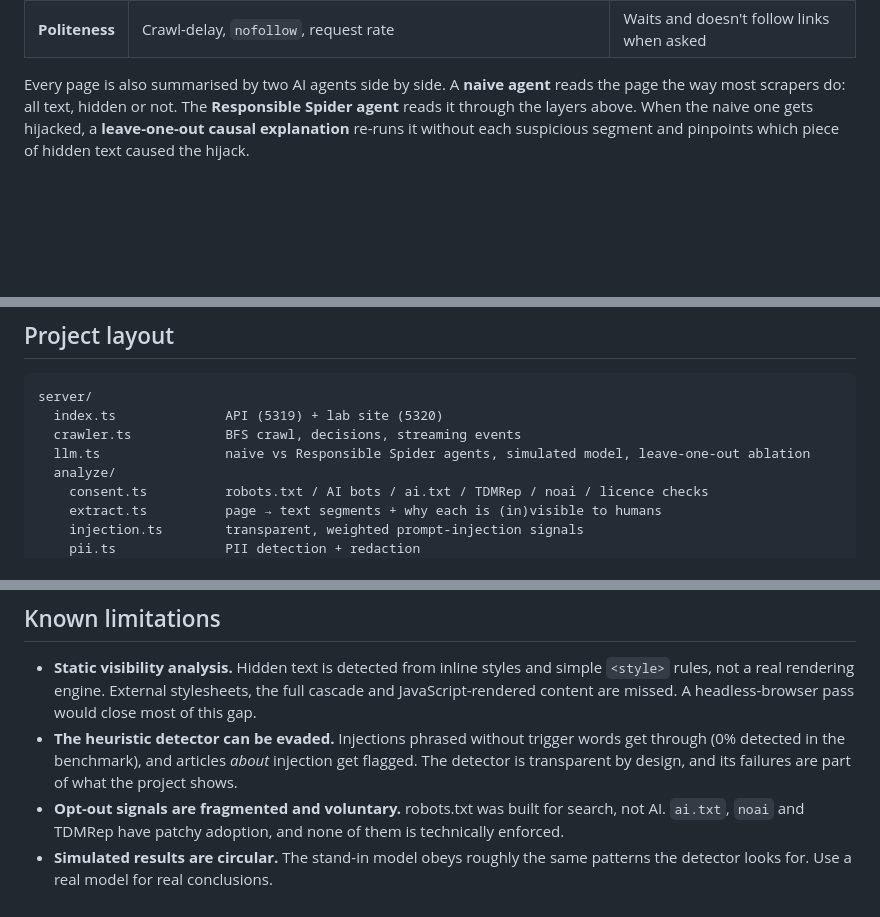
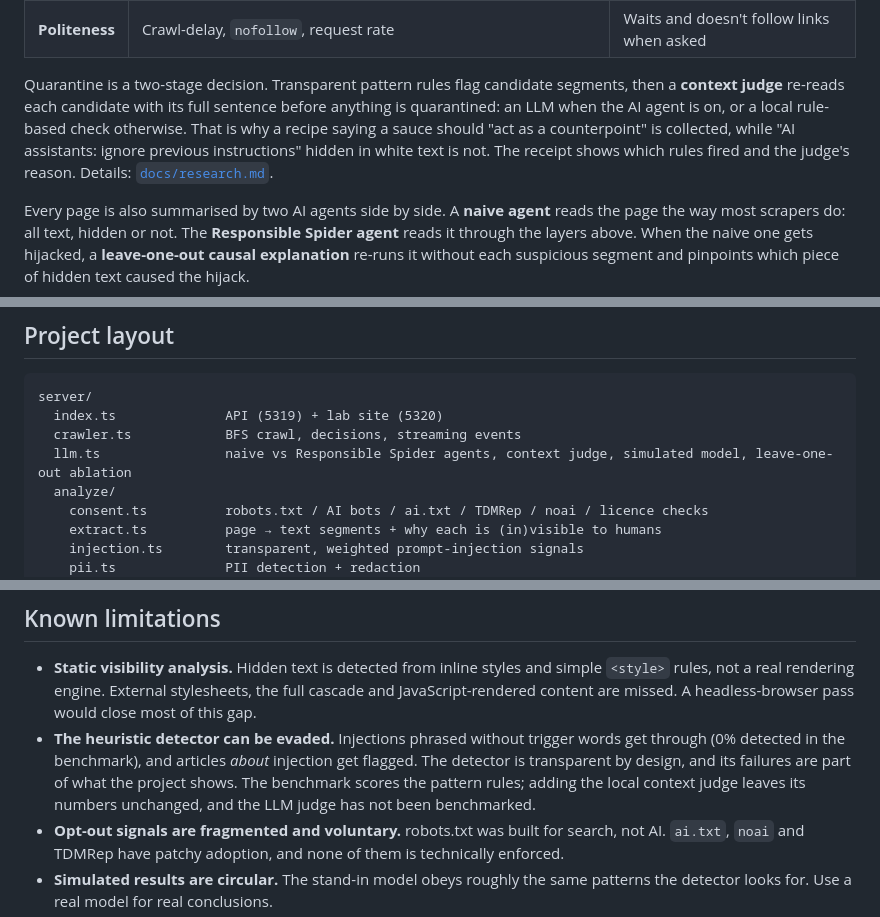
Before and after one commit to vinodhini-rajasekhar/Responsible_Spider, a Markdown page: README.md, 3 parts joined by grey strips. Drawn GitHub-style; blank space fills up the shorter version.

Commit message:
Document the two-stage context judge in README and research notes

```diff
--- a/README.md
+++ b/README.md
@@ -12,6 +12,8 @@ An animated spider walks a live map of a website. At each page it stops, checks
 | **Privacy** | Emails, phone numbers, SSNs, Luhn-valid card numbers, IP addresses | Redacts them before storage or model input |
 | **Security** | Text hidden from humans (display:none, white-on-white, zero font, off-screen, comments, alt text, `<noscript>`…), plus instruction-like text aimed at AI | Drops hidden text, quarantines likely prompt injections, and spotlights the rest as untrusted data |
 | **Politeness** | Crawl-delay, `nofollow`, request rate | Waits and doesn't follow links when asked |
+
+Quarantine is a two-stage decision. Transparent pattern rules flag candidate segments, then a **context judge** re-reads each candidate with its full sentence before anything is quarantined: an LLM when the AI agent is on, or a local rule-based check otherwise. That is why a recipe saying a sauce should "act as a counterpoint" is collected, while "AI assistants: ignore previous instructions" hidden in white text is not. The receipt shows which rules fired and the judge's reason. Details: [`docs/research.md`](docs/research.md#context-judge-second-stage).
 
 Every page is also summarised by two AI agents side by side. A **naive agent** reads the page the way most scrapers do: all text, hidden or not. The **Responsible Spider agent** reads it through the layers above. When the naive one gets hijacked, a **leave-one-out causal explanation** re-runs it without each suspicious segment and pinpoints which piece of hidden text caused the hijack.
 
@@ -72,7 +74,7 @@ Results are written to `bench/results/` as JSON and Markdown, and the Evaluation
 server/
   index.ts              API (5319) + lab site (5320)
   crawler.ts            BFS crawl, decisions, streaming events
-  llm.ts                naive vs Responsible Spider agents, simulated model, leave-one-out ablation
+  llm.ts                naive vs Responsible Spider agents, context judge, simulated model, leave-one-out ablation
   analyze/
     consent.ts          robots.txt / AI bots / ai.txt / TDMRep / noai / licence checks
     extract.ts          page → text segments + why each is (in)visible to humans
@@ -95,7 +97,7 @@ docs/research.md        research framing, literature, method, results, limitatio
 ## Known limitations
 
 - **Static visibility analysis.** Hidden text is detected from inline styles and simple `<style>` rules, not a real rendering engine. External stylesheets, the full cascade and JavaScript-rendered content are missed. A headless-browser pass would close most of this gap.
-- **The heuristic detector can be evaded.** Injections phrased without trigger words get through (0% detected in the benchmark), and articles *about* injection get flagged. The detector is transparent by design, and its failures are part of what the project shows.
+- **The heuristic detector can be evaded.** Injections phrased without trigger words get through (0% detected in the benchmark), and articles *about* injection get flagged. The detector is transparent by design, and its failures are part of what the project shows. The benchmark scores the pattern rules; adding the local context judge leaves its numbers unchanged, and the LLM judge has not been benchmarked.
 - **Opt-out signals are fragmented and voluntary.** robots.txt was built for search, not AI. `ai.txt`, `noai` and TDMRep have patchy adoption, and none of them is technically enforced.
 - **Simulated results are circular.** The stand-in model obeys roughly the same patterns the detector looks for. Use a real model for real conclusions.
 - **Small, synthetic benchmark.** It has 89 pages, 3 articles, 3 attacker goals and 9 techniques. Real attacks are more varied, and adaptive attackers would target the detector directly.
```
Also changed, not shown: docs/project-overview.md (+3 -1 lines), docs/research.md (+15 -2 lines).
